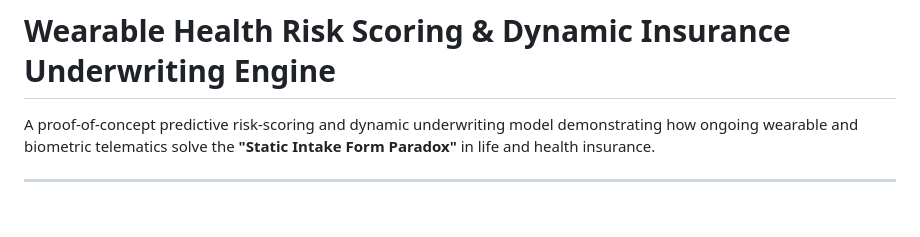
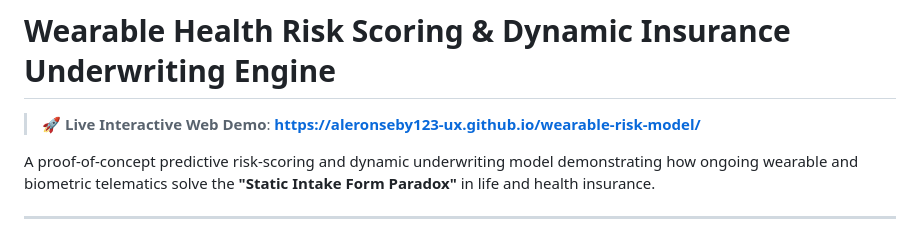
Before and after one commit to aleronseby123-ux/wearable-risk-model, a Markdown page: README.md, the part around the change. GitHub-like rendering; blank space fills up the shorter version.

Commit message:
Add live GitHub Pages demo link to README

```diff
--- a/README.md
+++ b/README.md
@@ -1,4 +1,6 @@
 # Wearable Health Risk Scoring & Dynamic Insurance Underwriting Engine
+
+> 🚀 **Live Interactive Web Demo**: **[https://aleronseby123-ux.github.io/wearable-risk-model/](https://aleronseby123-ux.github.io/wearable-risk-model/)**
 
 A proof-of-concept predictive risk-scoring and dynamic underwriting model demonstrating how ongoing wearable and biometric telematics solve the **"Static Intake Form Paradox"** in life and health insurance.
 
```
